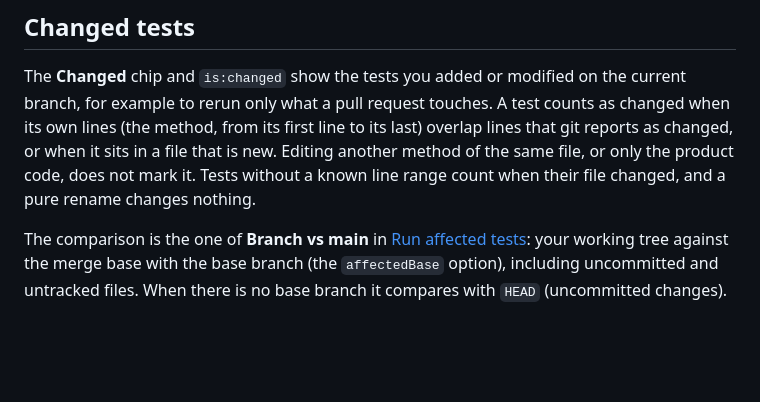
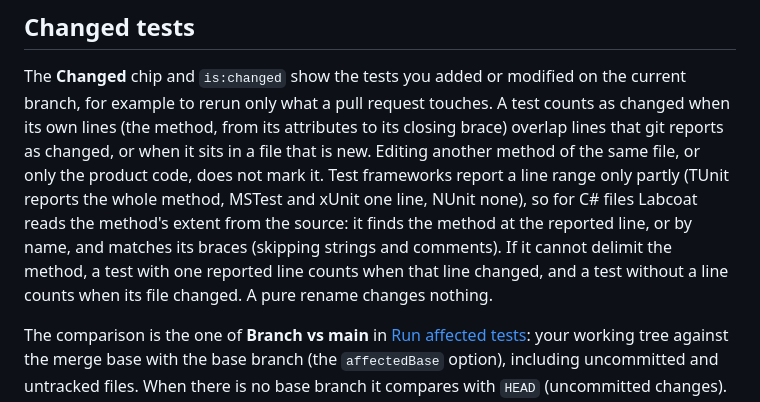
Before and after one commit to eriklieben/labcoat, a Markdown page: docs/features.md, the part around the change. Drawn GitHub-style; blank space fills up the shorter version.

Commit message:
docs: how the changed tests get their line range

```diff
--- a/docs/features.md
+++ b/docs/features.md
@@ -191,10 +191,13 @@ the preview. Outside a git repository the button explains why it is unavailable.
 ## Changed tests
 
 The **Changed** chip and `is:changed` show the tests you added or modified on the current branch, for example to rerun
-only what a pull request touches. A test counts as changed when its own lines (the method, from its first line to its
-last) overlap lines that git reports as changed, or when it sits in a file that is new. Editing another method of the
-same file, or only the product code, does not mark it. Tests without a known line range count when their file changed,
-and a pure rename changes nothing.
+only what a pull request touches. A test counts as changed when its own lines (the method, from its attributes to its
+closing brace) overlap lines that git reports as changed, or when it sits in a file that is new. Editing another method
+of the same file, or only the product code, does not mark it. Test frameworks report a line range only partly (TUnit
+reports the whole method, MSTest and xUnit one line, NUnit none), so for C# files Labcoat reads the method's extent from
+the source: it finds the method at the reported line, or by name, and matches its braces (skipping strings and
+comments). If it cannot delimit the method, a test with one reported line counts when that line changed, and a test
+without a line counts when its file changed. A pure rename changes nothing.
 
 The comparison is the one of **Branch vs main** in [Run affected tests](#run-affected-tests): your working tree against
 the merge base with the base branch (the `affectedBase` option), including uncommitted and untracked files. When there is
```
Also changed, not shown: docs/contract.md (+5 -2 lines).
